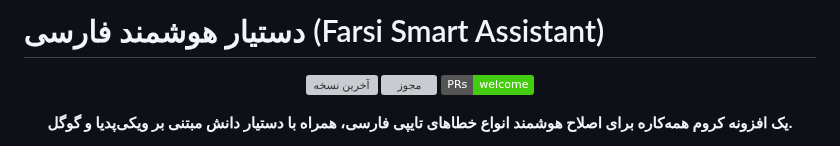
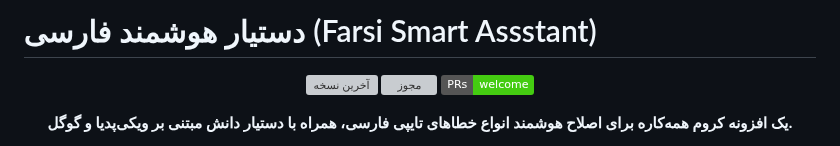
Before and after one commit to AmirMotefaker/Farsi-Smart-Assistant, a Markdown page: README.md, the part around the change. Drawn GitHub-style; badges without logos; grey boxes are pictures that could not be loaded.

```diff
--- a/README.md
+++ b/README.md
@@ -1,4 +1,4 @@
-# دستیار هوشمند فارسی (Farsi Smart Assistant)
+# دستیار هوشمند فارسی (Farsi Smart Assstant)
 
 <p align="center">
   <a href="https://github.com/AmirMotefaker/Farsi-Smart-Assistant/releases/latest"><img src="https://img.shields.io/github/v/release/AmirMotefaker/Farsi-Smart-Assistant" alt="آخرین نسخه"></a>
```
